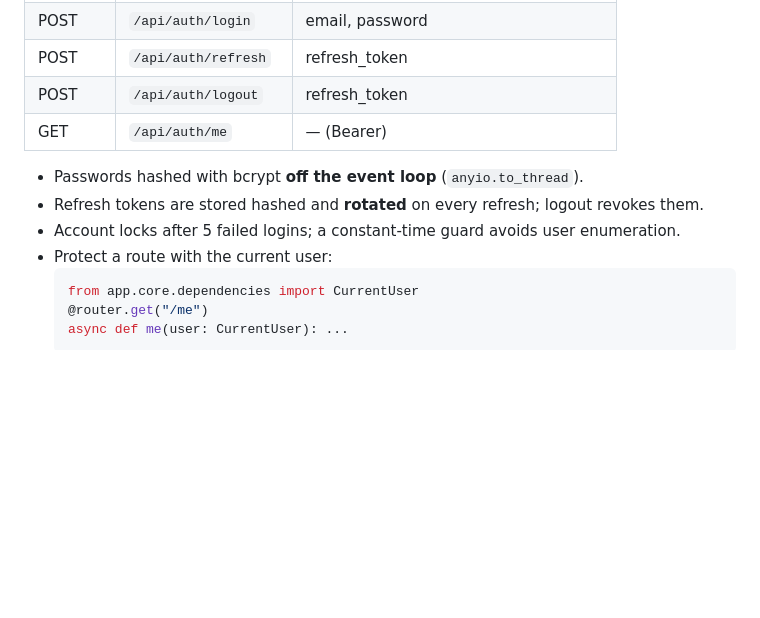
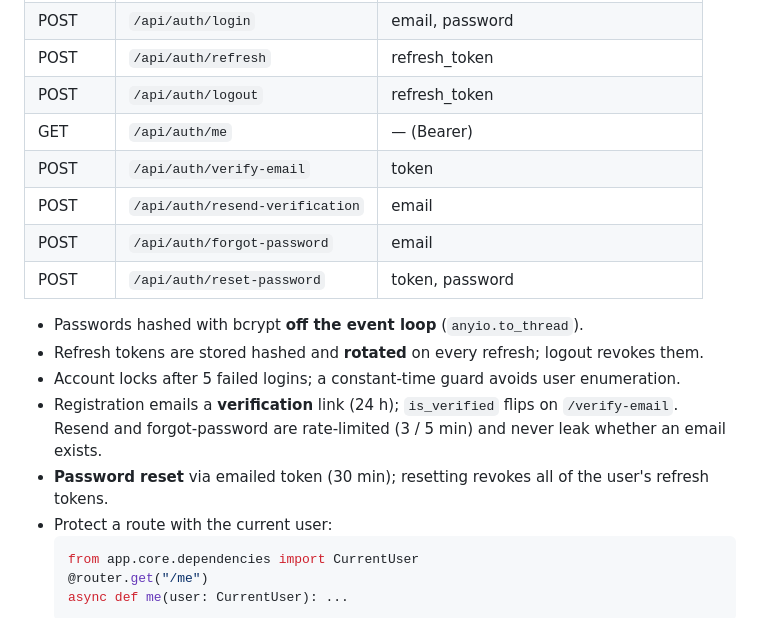
Before and after one commit to hbilal9/fastapi-modular-template, a Markdown page: README.md, the part around the change. Drawn GitHub-style; blank space fills up the shorter version.

Commit message:
docs: verification and password-reset endpoints

````diff
--- a/README.md
+++ b/README.md
@@ -136,10 +136,16 @@ raise AppError("Email already registered.", 409)
 | POST | `/api/auth/refresh` | refresh_token |
 | POST | `/api/auth/logout` | refresh_token |
 | GET | `/api/auth/me` | — (Bearer) |
+| POST | `/api/auth/verify-email` | token |
+| POST | `/api/auth/resend-verification` | email |
+| POST | `/api/auth/forgot-password` | email |
+| POST | `/api/auth/reset-password` | token, password |
 
 - Passwords hashed with bcrypt **off the event loop** (`anyio.to_thread`).
 - Refresh tokens are stored hashed and **rotated** on every refresh; logout revokes them.
 - Account locks after 5 failed logins; a constant-time guard avoids user enumeration.
+- Registration emails a **verification** link (24 h); `is_verified` flips on `/verify-email`. Resend and forgot-password are rate-limited (3 / 5 min) and never leak whether an email exists.
+- **Password reset** via emailed token (30 min); resetting revokes all of the user's refresh tokens.
 - Protect a route with the current user:
   ```python
   from app.core.dependencies import CurrentUser
````
